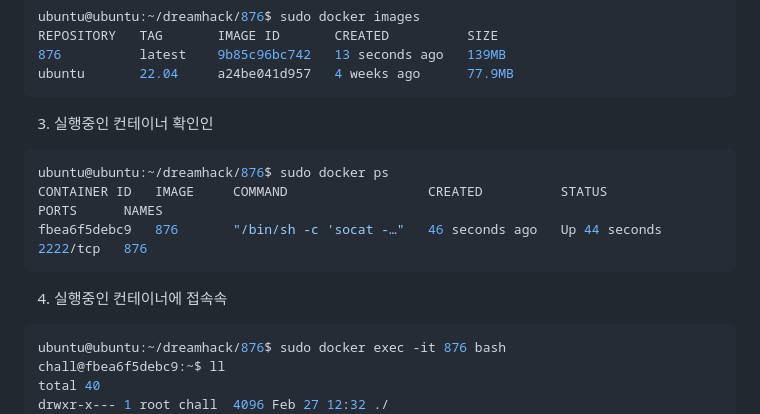
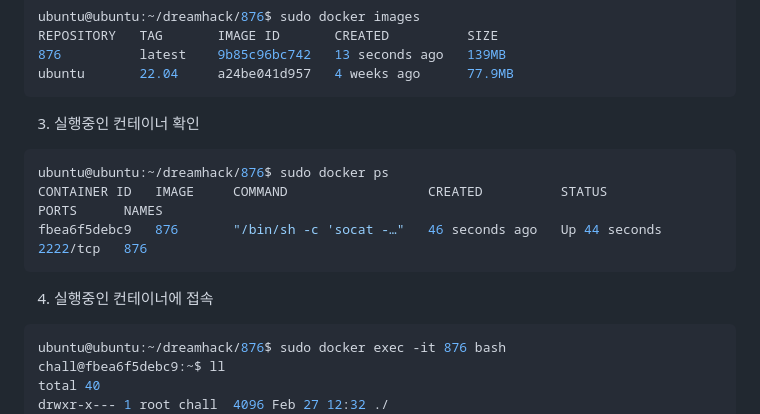
Before and after one commit to korkeep/TIL, a Markdown page: 250122/README.md, the part around the change. Drawn GitHub-style.

Commit message:
250122: Excercise: Docker

````diff
--- a/250122/README.md
+++ b/250122/README.md
@@ -20,7 +20,7 @@ REPOSITORY   TAG       IMAGE ID       CREATED          SIZE
 ubuntu       22.04     a24be041d957   4 weeks ago      77.9MB
 ```
 
-3. 실행중인 컨테이너 확인인
+3. 실행중인 컨테이너 확인
 
 ```bash
 ubuntu@ubuntu:~/dreamhack/876$ sudo docker ps
@@ -28,7 +28,7 @@ CONTAINER ID   IMAGE     COMMAND                  CREATED          STATUS
 fbea6f5debc9   876       "/bin/sh -c 'socat -…"   46 seconds ago   Up 44 seconds   2222/tcp   876
 ```
 
-4. 실행중인 컨테이너에 접속속
+4. 실행중인 컨테이너에 접속
 
 ```bash
 ubuntu@ubuntu:~/dreamhack/876$ sudo docker exec -it 876 bash
````
